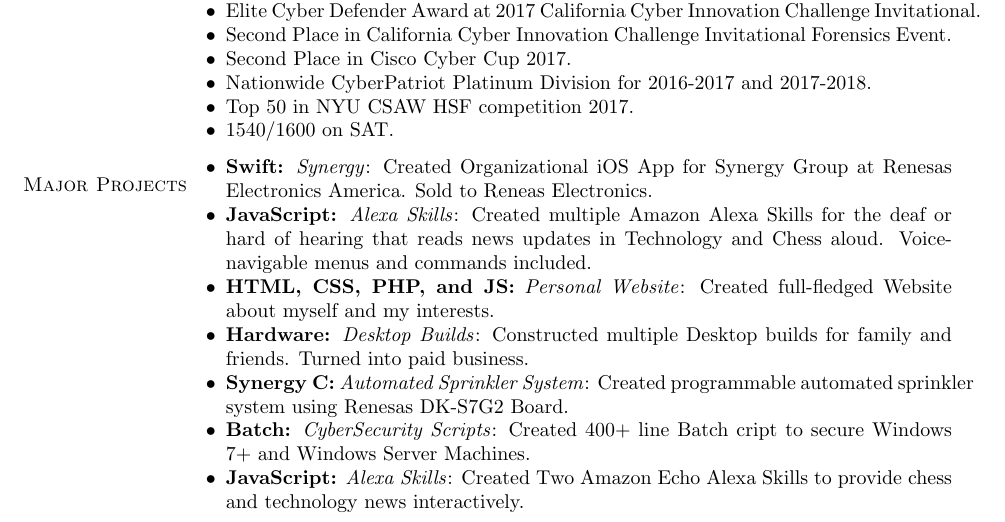
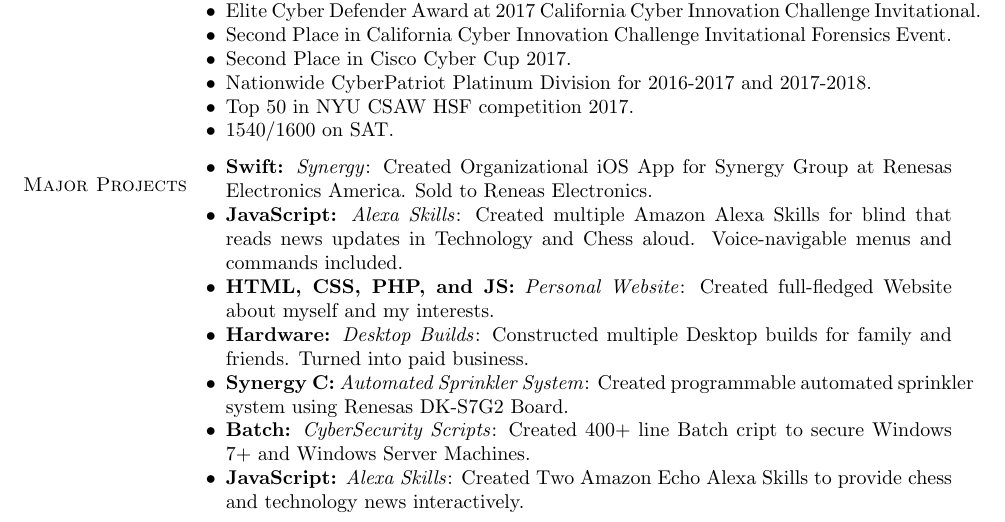
Before and after one commit to katrinleinweber/LaTeXCV, a LaTeX CV (PedroPachucaCV.tex): part of page 2 of 3, cut so that both start at the same text. Compiled offline with pdfLaTeX.

Commit message:
fixed blind

```diff
--- a/PedroPachucaCV.tex
+++ b/PedroPachucaCV.tex
@@ -243,7 +243,7 @@
 \vspace{-.125in}
 \begin{innerlist}
     \item \textbf{Swift:} \emph{Synergy}: Created Organizational iOS App for Synergy Group at Renesas Electronics America. Sold to Reneas Electronics.
-     \item \textbf{JavaScript:} \emph{Alexa Skills}: Created multiple Amazon Alexa Skills for the deaf or hard of hearing that reads news updates in Technology and Chess aloud. Voice-navigable menus and commands included.
+     \item \textbf{JavaScript:} \emph{Alexa Skills}: Created multiple Amazon Alexa Skills for blind that reads news updates in Technology and Chess aloud. Voice-navigable menus and commands included.
     \item \textbf{HTML, CSS, PHP, and JS:} \emph{Personal Website}: Created full-fledged Website about myself and my interests.
     \item \textbf{Hardware:} \emph{Desktop Builds}: Constructed multiple Desktop builds for family and friends. Turned into paid business.
     \item \textbf{Synergy C:} \emph{Automated Sprinkler System}: Created programmable automated sprinkler system using Renesas DK-S7G2 Board.
```
Also changed, not shown: PedroPachucaCV.pdf, 1 other file.
